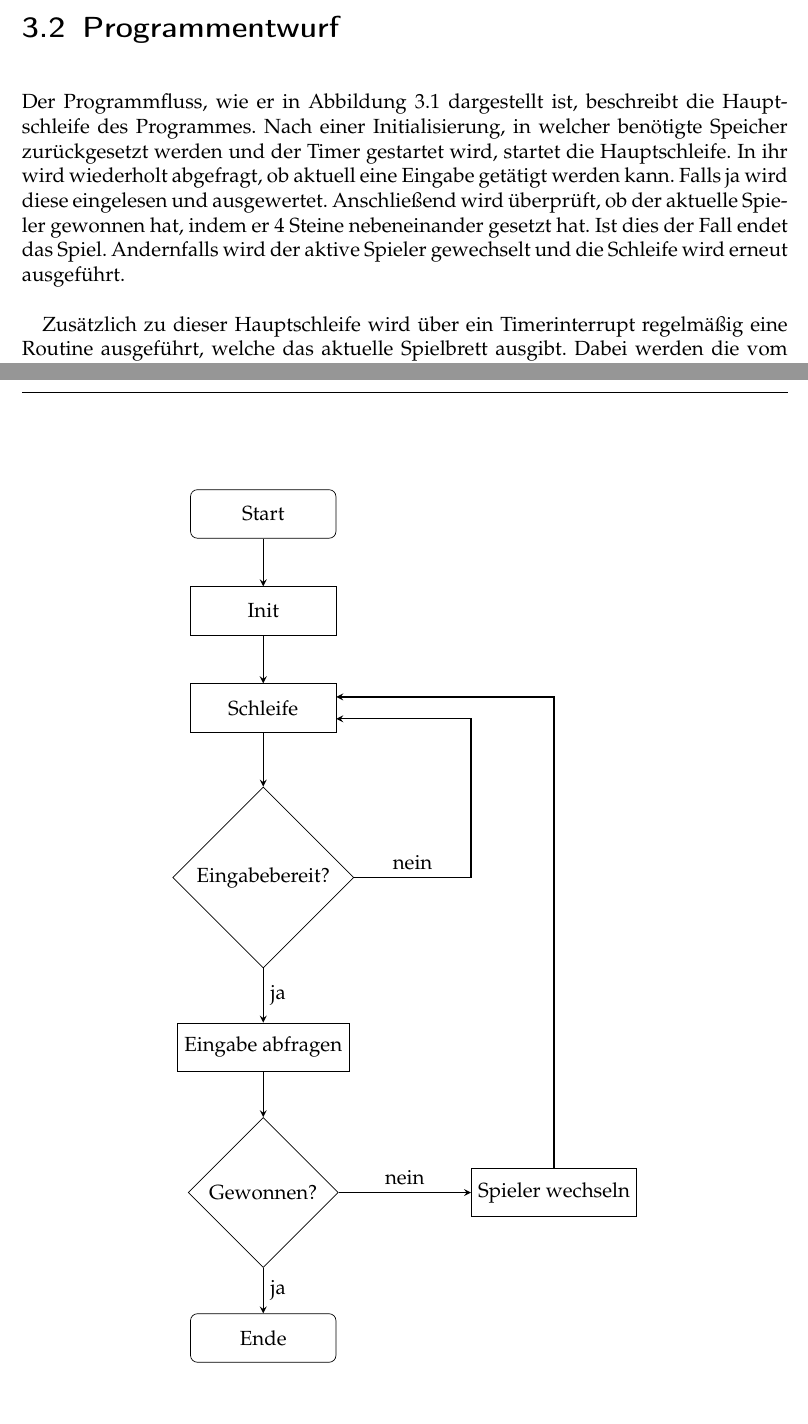
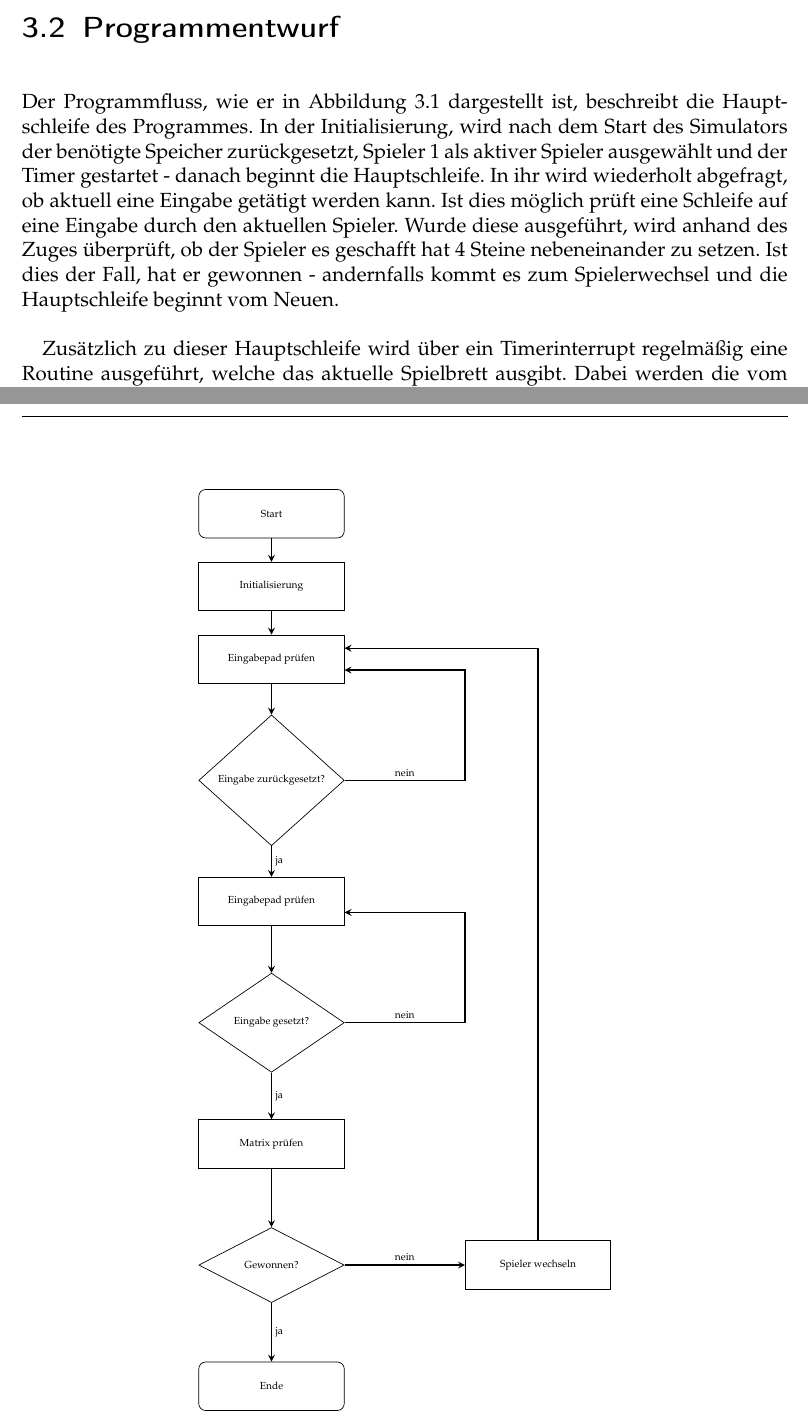
Before and after one commit to riesinger/8051-gewinnt, a LaTeX document (docs/Vier Gewinnt.tex): two parts of pages 6 and 7 of 9, joined at a grey line, cut so that both start at the same text, the shorter picture padded with empty space. Compiled offline with pdfLaTeX; an older LaTeX class or package is replaced by its successor.

Commit message:
PAP erweitert und dazugehöriger Text angepasst

```diff
--- a/docs/Vier Gewinnt.tex
+++ b/docs/Vier Gewinnt.tex
@@ -80,21 +80,21 @@ Was sollen wir denn Analysieren?
 
 % TODO: Irgendwo "eingabebereit" erklären
 Der Programmfluss, wie er in \autoref{fig:programmfluss} dargestellt ist, beschreibt die Hauptschleife des Programmes.
-Nach einer Initialisierung, in welcher benötigte Speicher zurückgesetzt werden und der Timer gestartet wird, startet die Hauptschleife.
+In der Initialisierung, wird nach dem Start des Simulators der benötigte Speicher zurückgesetzt, Spieler 1 als aktiver Spieler ausgewählt und der Timer gestartet - danach beginnt die Hauptschleife.
 In ihr wird wiederholt abgefragt, ob aktuell eine Eingabe getätigt werden kann.
-Falls ja wird diese eingelesen und ausgewertet.
-Anschließend wird überprüft, ob der aktuelle Spieler gewonnen hat, indem er 4 Steine nebeneinander gesetzt hat.
-Ist dies der Fall endet das Spiel. Andernfalls wird der aktive Spieler gewechselt und die Schleife wird erneut ausgeführt.
+Ist dies möglich prüft eine Schleife auf eine Eingabe durch den aktuellen Spieler. Wurde diese ausgeführt, wird anhand des Zuges überprüft, ob der Spieler es geschafft hat 4 Steine nebeneinander zu setzen. Ist dies der Fall, hat er gewonnen - andernfalls kommt es zum Spielerwechsel und die Hauptschleife beginnt vom Neuen.
 
 \begin{figure}
-	\centering
-  \begin{tikzpicture}[node distance=2cm]
+	\centering \tiny
+  \begin{tikzpicture}[node distance=1.5cm]
     \node (start) [startstop] {Start};
-    \node (init) [process, below of=start] {Init};
-    \node (mainloop) [process, below of=init] {Schleife};
-    \node (readyforinput) [decision, below of=mainloop, yshift=-1.5cm] {Eingabebereit?};
-    \node (getinput) [process, below of=readyforinput, yshift=-1.5cm] {Eingabe abfragen};
-    \node (checkwin) [decision, below of=getinput, yshift=-1cm] {Gewonnen?};
+    \node (init) [process, below of=start] {Initialisierung};
+    \node (mainloop) [process, below of=init] {Eingabepad prüfen};
+    \node (readyforinput) [decision, below of=mainloop, yshift=-1.0cm] {Eingabe zurückgesetzt?};
+    \node (getinput) [process, below of=readyforinput, yshift=-1.0cm] {Eingabepad prüfen};
+    \node (checkplayerdecision) [decision, below of=getinput, yshift=-1.0cm] {Eingabe gesetzt?};
+    \node (checkturn) [process, below of=checkplayerdecision, yshift=-1.0cm] {Matrix prüfen};
+    \node (checkwin) [decision, below of=checkturn, yshift=-1cm] {Gewonnen?};
     \node (switchplayers) [process, right of=checkwin, xshift=4cm] {Spieler wechseln};
     \node (end) [startstop, below of=checkwin, yshift=-1cm] {Ende};
     \draw [arrow] (start) -- (init);
@@ -102,7 +102,10 @@ Ist dies der Fall endet das Spiel. Andernfalls wird der aktive Spieler gewechsel
     \draw [arrow] (mainloop) -- (readyforinput);
     \draw [arrow] (readyforinput) -- node[anchor=west] {ja} (getinput);
     \draw [arrow] (readyforinput) -- node[anchor=south] {nein} (readyforinput-|switchplayers.west) |- ([yshift=8pt]mainloop.south east);
-    \draw [arrow] (getinput) -- (checkwin);
+    \draw [arrow] (getinput) -- (checkplayerdecision);
+    \draw [arrow] (checkplayerdecision) -- node[anchor=south] {nein} (checkplayerdecision-|switchplayers.west) |- ([yshift=8pt]getinput.south east);
+    \draw [arrow] (checkplayerdecision) -- node[anchor=west] {ja} (checkturn);
+    \draw [arrow] (checkturn) -- (checkwin);
     \draw [arrow] (checkwin) -- node[anchor=south] {nein} (switchplayers);
     \draw [arrow] (checkwin) -- node[anchor=west] {ja} (end);
     \draw [arrow] (switchplayers) |- ([yshift=-8pt]mainloop.north east);
```
Also changed, not shown: docs/Vier Gewinnt.pdf, 1 other file.
